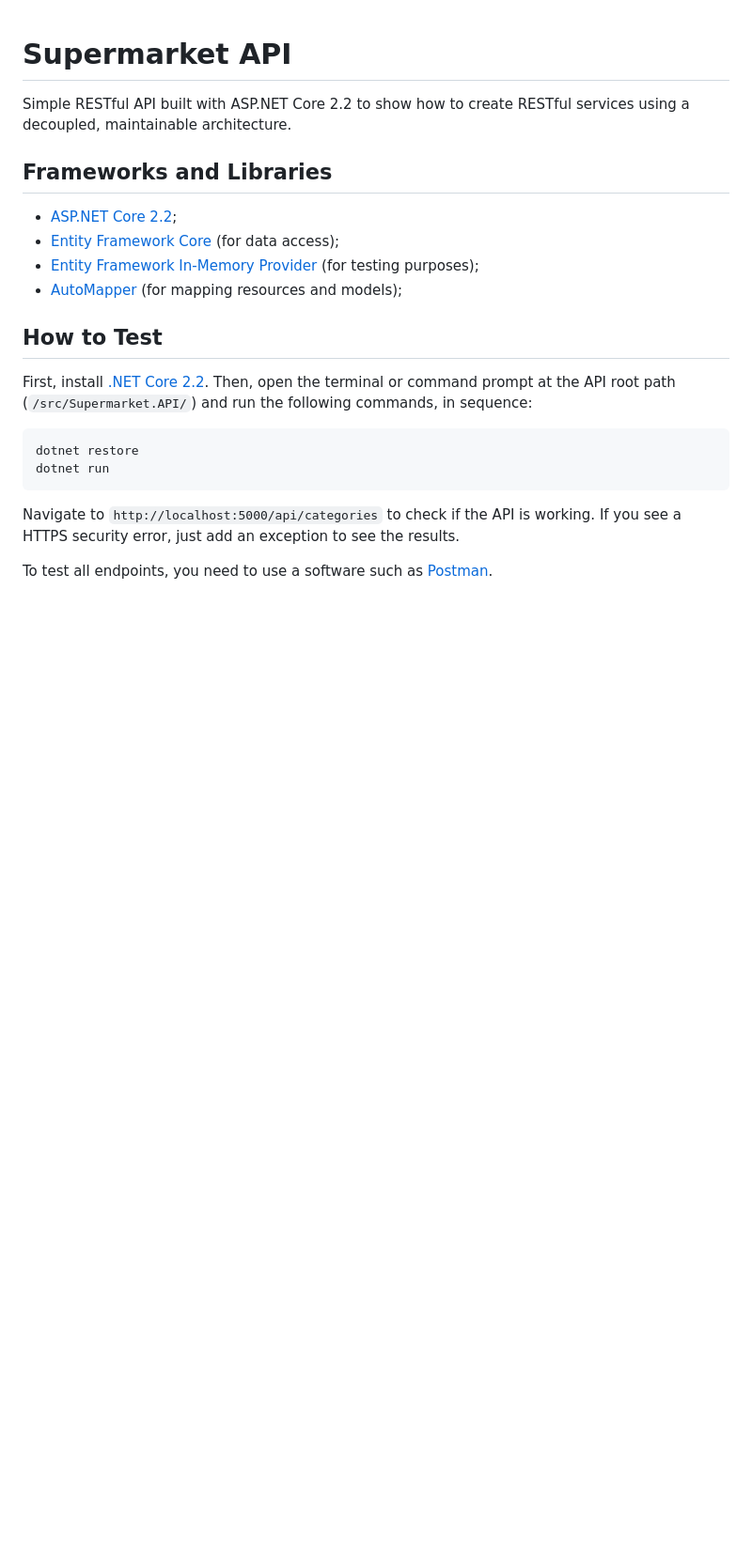
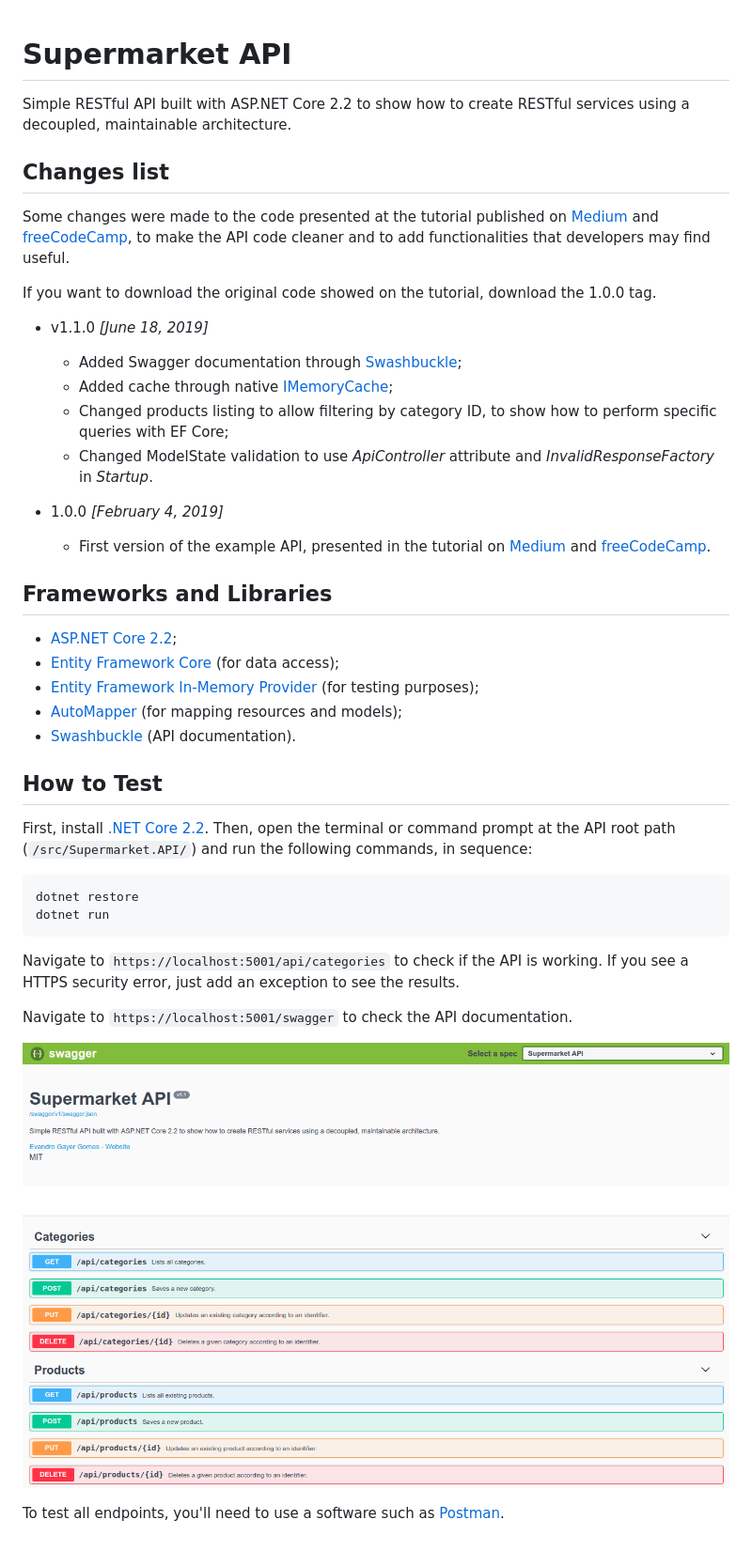
Before and after one commit to evgomes/supermarket-api, a Markdown page: README.md, the part around the change. Shown at 94% size. Drawn GitHub-style; pictures changed too: images/swagger.png (added); blank space fills up the shorter version.

Commit message:
Updated documentation

````diff
--- a/README.md
+++ b/README.md
@@ -1,12 +1,30 @@
 # Supermarket API
 
 Simple RESTful API built with ASP.NET Core 2.2 to show how to create RESTful services using a decoupled, maintainable architecture.
+
+## Changes list
+
+Some changes were made to the code presented at the tutorial published on [Medium](https://medium.com/free-code-camp/an-awesome-guide-on-how-to-build-restful-apis-with-asp-net-core-87b818123e28) and [freeCodeCamp](https://www.freecodecamp.org/news/an-awesome-guide-on-how-to-build-restful-apis-with-asp-net-core-87b818123e28/), to make the API code cleaner and to add functionalities that developers may find useful.
+
+If you want to download the original code showed on the tutorial, download the 1.0.0 tag.
+
+- v1.1.0 *[June 18, 2019]*
+
+  - Added Swagger documentation through [Swashbuckle](https://github.com/domaindrivendev/Swashbuckle);
+  - Added cache through native [IMemoryCache](https://docs.microsoft.com/en-us/aspnet/core/performance/caching/memory?view=aspnetcore-2.2);
+  - Changed products listing to allow filtering by category ID, to show how to perform specific queries with EF Core;
+  - Changed ModelState validation to use *ApiController* attribute and *InvalidResponseFactory* in *Startup*.
+
+- 1.0.0 *[February 4, 2019]*
+
+  - First version of the example API, presented in the tutorial on [Medium](https://medium.com/free-code-camp/an-awesome-guide-on-how-to-build-restful-apis-with-asp-net-core-87b818123e28) and [freeCodeCamp](https://www.freecodecamp.org/news/an-awesome-guide-on-how-to-build-restful-apis-with-asp-net-core-87b818123e28/).
 
 ## Frameworks and Libraries
 - [ASP.NET Core 2.2](https://docs.microsoft.com/pt-br/aspnet/core/?view=aspnetcore-2.2);
 - [Entity Framework Core](https://docs.microsoft.com/en-us/ef/core/) (for data access);
 - [Entity Framework In-Memory Provider](https://docs.microsoft.com/en-us/ef/core/miscellaneous/testing/in-memory) (for testing purposes);
 - [AutoMapper](https://automapper.org/) (for mapping resources and models);
+- [Swashbuckle](https://github.com/domaindrivendev/Swashbuckle) (API documentation).
 
 ## How to Test
 
@@ -17,6 +35,10 @@ dotnet restore
 dotnet run
 ```
 
-Navigate to ```http://localhost:5000/api/categories``` to check if the API is working. If you see a HTTPS security error, just add an exception to see the results.
+Navigate to ```https://localhost:5001/api/categories``` to check if the API is working. If you see a HTTPS security error, just add an exception to see the results.
 
-To test all endpoints, you need to use a software such as [Postman](https://www.getpostman.com/).
+Navigate to ```https://localhost:5001/swagger``` to check the API documentation.
+
+![API Documentation](https://raw.githubusercontent.com/evgomes/supermarket-api/master/images/swagger.png)
+
+To test all endpoints, you'll need to use a software such as [Postman](https://www.getpostman.com/).
````
